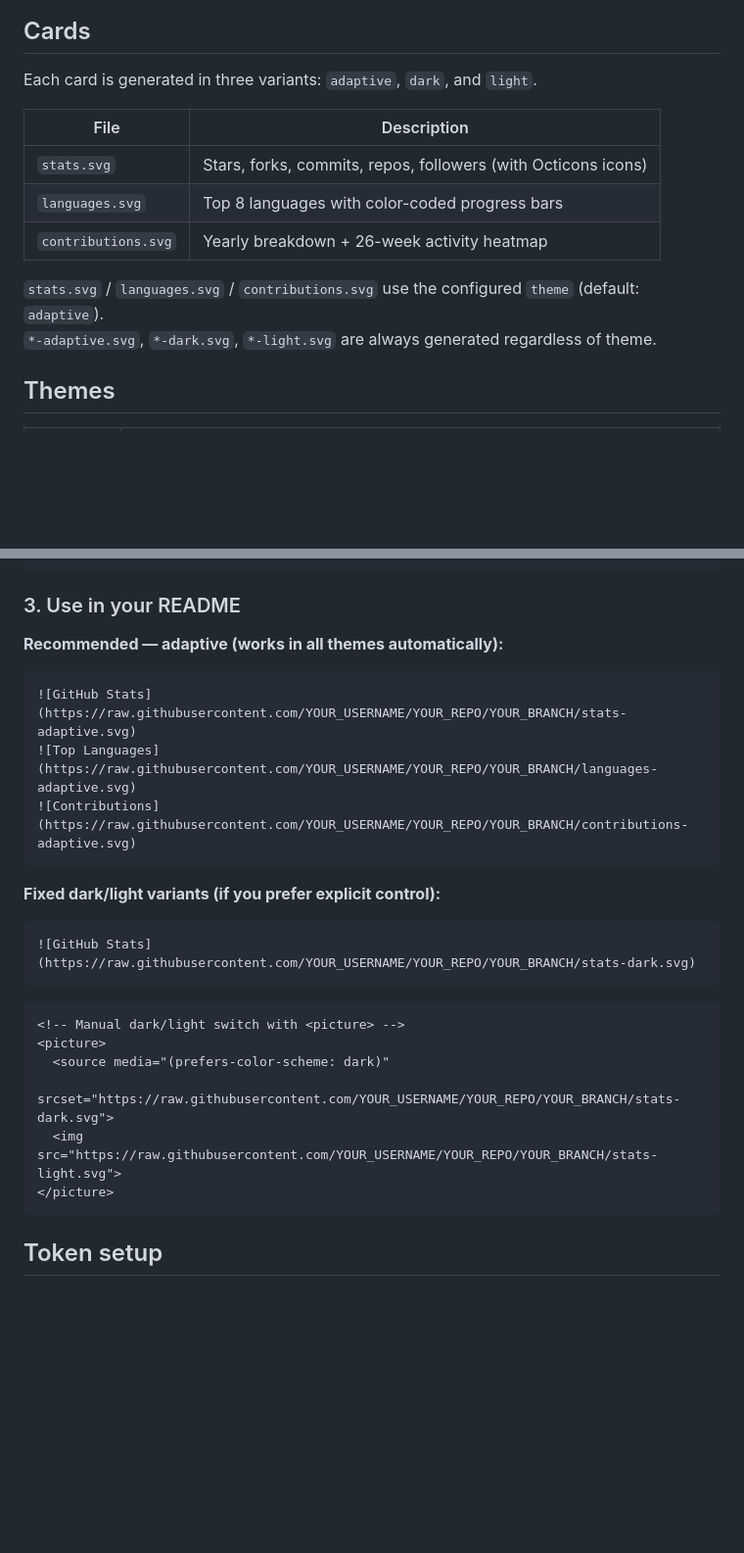
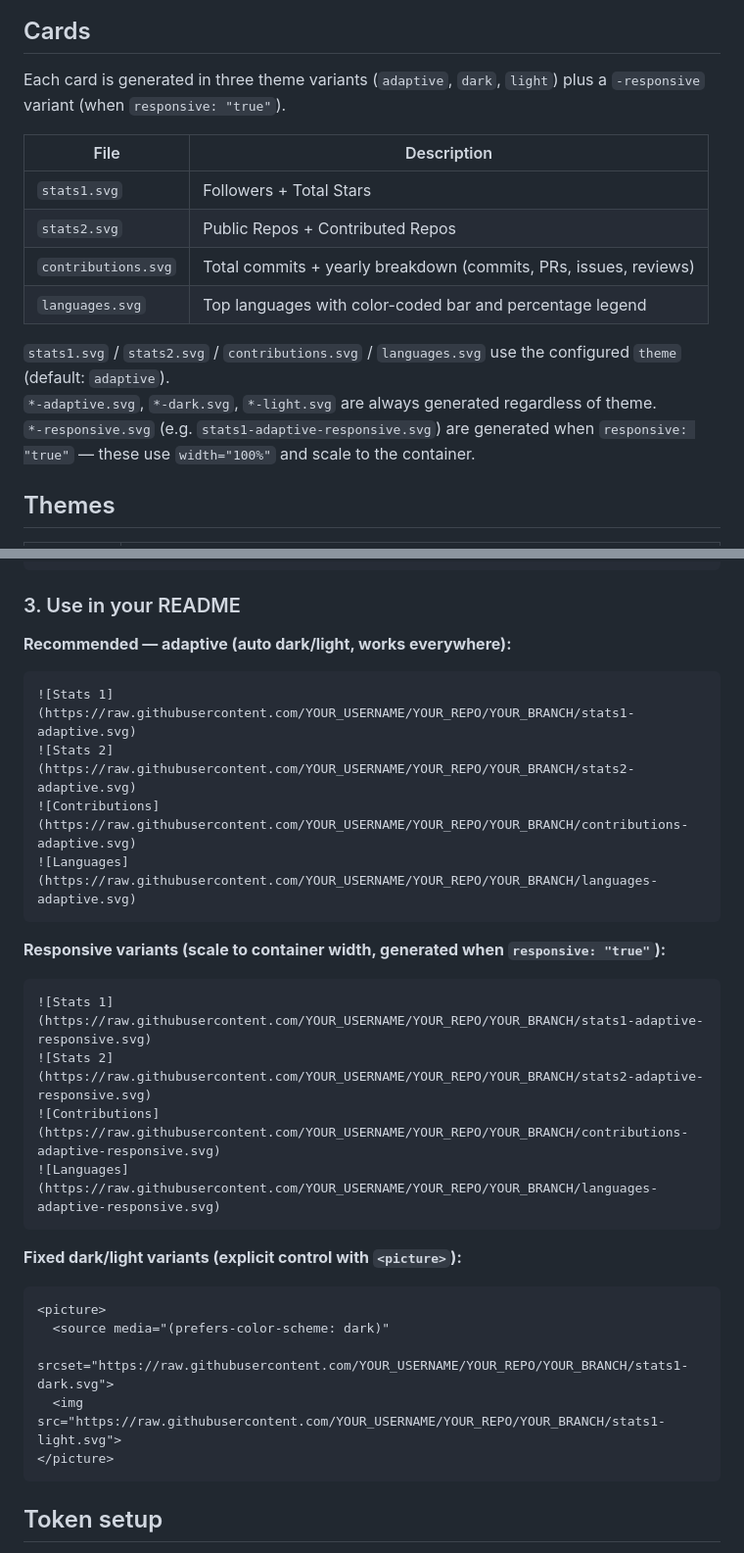
Before and after one commit to hnrobert/github-stats-enhanced, a Markdown page: README.md, 2 parts joined by grey strips. Shown at 98% size. Rendered like a GitHub page; blank space fills up the shorter version.

````diff
--- a/README.md
+++ b/README.md
@@ -15,16 +15,18 @@ A GitHub Action that generates beautiful SVG stat cards for your GitHub profile
 
 ## Cards
 
-Each card is generated in three variants: `adaptive`, `dark`, and `light`.
+Each card is generated in three theme variants (`adaptive`, `dark`, `light`) plus a `-responsive` variant (when `responsive: "true"`).
 
 | File | Description |
 |------|-------------|
-| `stats.svg` | Stars, forks, commits, repos, followers (with Octicons icons) |
-| `languages.svg` | Top 8 languages with color-coded progress bars |
-| `contributions.svg` | Yearly breakdown + 26-week activity heatmap |
+| `stats1.svg` | Followers + Total Stars |
+| `stats2.svg` | Public Repos + Contributed Repos |
+| `contributions.svg` | Total commits + yearly breakdown (commits, PRs, issues, reviews) |
+| `languages.svg` | Top languages with color-coded bar and percentage legend |
 
-`stats.svg` / `languages.svg` / `contributions.svg` use the configured `theme` (default: `adaptive`).
+`stats1.svg` / `stats2.svg` / `contributions.svg` / `languages.svg` use the configured `theme` (default: `adaptive`).
 `*-adaptive.svg`, `*-dark.svg`, `*-light.svg` are always generated regardless of theme.
+`*-responsive.svg` (e.g. `stats1-adaptive-responsive.svg`) are generated when `responsive: "true"` — these use `width="100%"` and scale to the container.
 
 ## Themes
 
@@ -137,26 +139,31 @@ jobs:
 
 ### 3. Use in your README
 
-**Recommended — adaptive (works in all themes automatically):**
+**Recommended — adaptive (auto dark/light, works everywhere):**
 
 ```markdown
-![GitHub Stats](https://raw.githubusercontent.com/YOUR_USERNAME/YOUR_REPO/YOUR_BRANCH/stats-adaptive.svg)
-![Top Languages](https://raw.githubusercontent.com/YOUR_USERNAME/YOUR_REPO/YOUR_BRANCH/languages-adaptive.svg)
+![Stats 1](https://raw.githubusercontent.com/YOUR_USERNAME/YOUR_REPO/YOUR_BRANCH/stats1-adaptive.svg)
+![Stats 2](https://raw.githubusercontent.com/YOUR_USERNAME/YOUR_REPO/YOUR_BRANCH/stats2-adaptive.svg)
 ![Contributions](https://raw.githubusercontent.com/YOUR_USERNAME/YOUR_REPO/YOUR_BRANCH/contributions-adaptive.svg)
+![Languages](https://raw.githubusercontent.com/YOUR_USERNAME/YOUR_REPO/YOUR_BRANCH/languages-adaptive.svg)
 ```
 
-**Fixed dark/light variants (if you prefer explicit control):**
+**Responsive variants (scale to container width, generated when `responsive: "true"`):**
 
 ```markdown
-![GitHub Stats](https://raw.githubusercontent.com/YOUR_USERNAME/YOUR_REPO/YOUR_BRANCH/stats-dark.svg)
+![Stats 1](https://raw.githubusercontent.com/YOUR_USERNAME/YOUR_REPO/YOUR_BRANCH/stats1-adaptive-responsive.svg)
+![Stats 2](https://raw.githubusercontent.com/YOUR_USERNAME/YOUR_REPO/YOUR_BRANCH/stats2-adaptive-responsive.svg)
+![Contributions](https://raw.githubusercontent.com/YOUR_USERNAME/YOUR_REPO/YOUR_BRANCH/contributions-adaptive-responsive.svg)
+![Languages](https://raw.githubusercontent.com/YOUR_USERNAME/YOUR_REPO/YOUR_BRANCH/languages-adaptive-responsive.svg)
 ```
 
+**Fixed dark/light variants (explicit control with `<picture>`):**
+
 ```html
-<!-- Manual dark/light switch with <picture> -->
 <picture>
   <source media="(prefers-color-scheme: dark)"
-    srcset="https://raw.githubusercontent.com/YOUR_USERNAME/YOUR_REPO/YOUR_BRANCH/stats-dark.svg">
-  <img src="https://raw.githubusercontent.com/YOUR_USERNAME/YOUR_REPO/YOUR_BRANCH/stats-light.svg">
+    srcset="https://raw.githubusercontent.com/YOUR_USERNAME/YOUR_REPO/YOUR_BRANCH/stats1-dark.svg">
+  <img src="https://raw.githubusercontent.com/YOUR_USERNAME/YOUR_REPO/YOUR_BRANCH/stats1-light.svg">
 </picture>
 ```
 
````
Also changed, not shown: other parts of README.md (+21 -9 lines).
